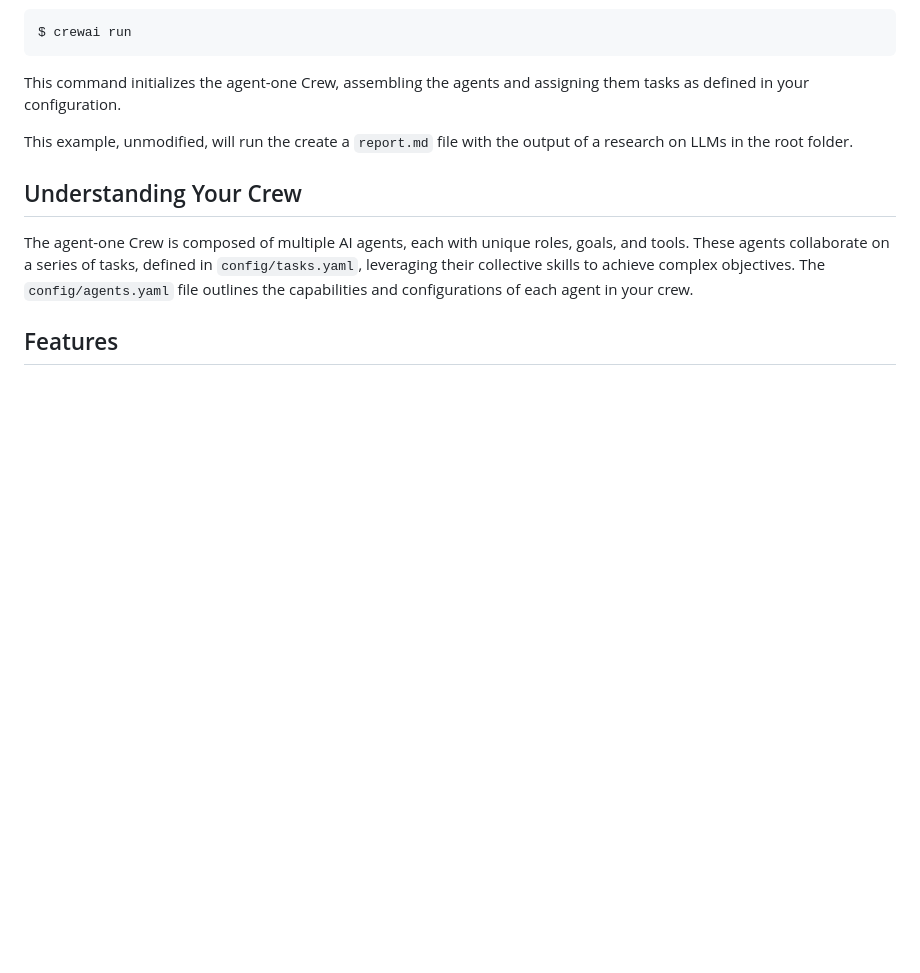
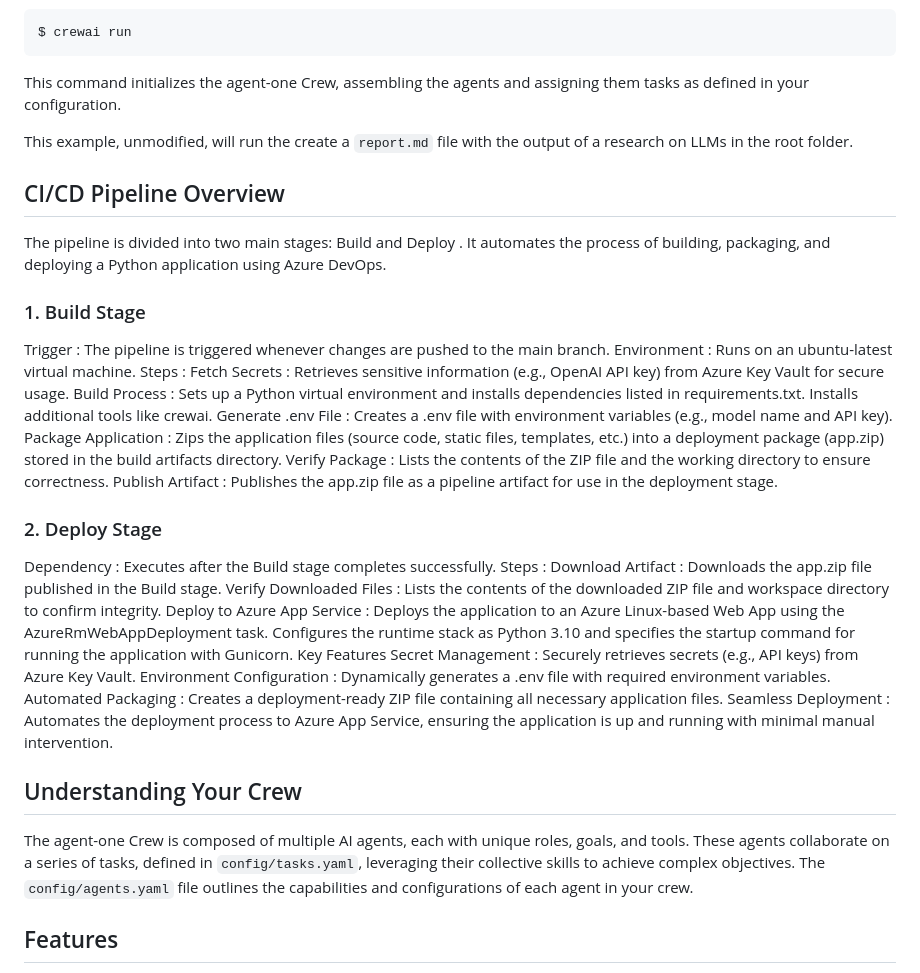
Before and after one commit to paulchworks/agent_one, a Markdown page: README.md, the part around the change. GitHub-like rendering; blank space fills up the shorter version.

```diff
--- a/README.md
+++ b/README.md
@@ -59,6 +59,36 @@ This command initializes the agent-one Crew, assembling the agents and assigning
 
 This example, unmodified, will run the create a `report.md` file with the output of a research on LLMs in the root folder.
 
+## CI/CD Pipeline Overview
+The pipeline is divided into two main stages: Build and Deploy . It automates the process of building, packaging, and deploying a Python application using Azure DevOps.
+
+### 1. Build Stage
+Trigger : The pipeline is triggered whenever changes are pushed to the main branch.
+Environment : Runs on an ubuntu-latest virtual machine.
+Steps :
+Fetch Secrets : Retrieves sensitive information (e.g., OpenAI API key) from Azure Key Vault for secure usage.
+Build Process :
+Sets up a Python virtual environment and installs dependencies listed in requirements.txt.
+Installs additional tools like crewai.
+Generate .env File : Creates a .env file with environment variables (e.g., model name and API key).
+Package Application : Zips the application files (source code, static files, templates, etc.) into a deployment package (app.zip) stored in the build artifacts directory.
+Verify Package : Lists the contents of the ZIP file and the working directory to ensure correctness.
+Publish Artifact : Publishes the app.zip file as a pipeline artifact for use in the deployment stage.
+
+### 2. Deploy Stage
+Dependency : Executes after the Build stage completes successfully.
+Steps :
+Download Artifact : Downloads the app.zip file published in the Build stage.
+Verify Downloaded Files : Lists the contents of the downloaded ZIP file and workspace directory to confirm integrity.
+Deploy to Azure App Service :
+Deploys the application to an Azure Linux-based Web App using the AzureRmWebAppDeployment task.
+Configures the runtime stack as Python 3.10 and specifies the startup command for running the application with Gunicorn.
+Key Features
+Secret Management : Securely retrieves secrets (e.g., API keys) from Azure Key Vault.
+Environment Configuration : Dynamically generates a .env file with required environment variables.
+Automated Packaging : Creates a deployment-ready ZIP file containing all necessary application files.
+Seamless Deployment : Automates the deployment process to Azure App Service, ensuring the application is up and running with minimal manual intervention.
+
 ## Understanding Your Crew
 
 The agent-one Crew is composed of multiple AI agents, each with unique roles, goals, and tools. These agents collaborate on a series of tasks, defined in `config/tasks.yaml`, leveraging their collective skills to achieve complex objectives. The `config/agents.yaml` file outlines the capabilities and configurations of each agent in your crew.
```
